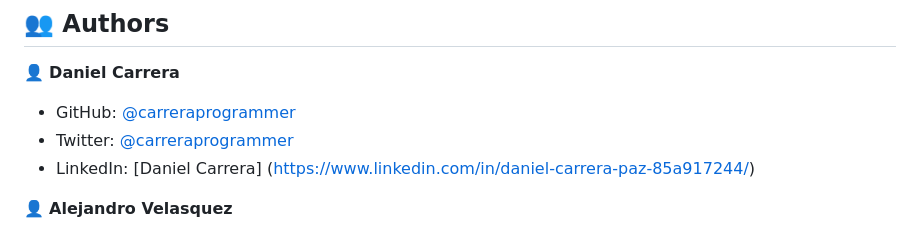
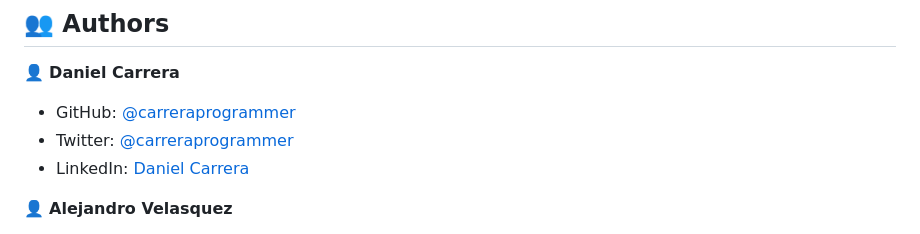
Before and after one commit to carreraprogrammer/minimalistic-blog, a Markdown page: README.md, the part around the change printed below. Drawn GitHub-style.

```diff
--- a/README.md
+++ b/README.md
@@ -154,7 +154,7 @@ You can deploy this project using:
 
 - GitHub: [@carreraprogrammer](https://github.com/carreraprogrammer)
 - Twitter: [@carreraprogrammer](https://twitter.com/carreraprog)
-- LinkedIn: [Daniel Carrera] (https://www.linkedin.com/in/daniel-carrera-paz-85a917244/)
+- LinkedIn: [Daniel Carrera](https://www.linkedin.com/in/carreraprogrammer/)
 
 👤 **Alejandro Velasquez**
 
```
Also changed, not shown: other parts of README.md (+1 -1 lines).
